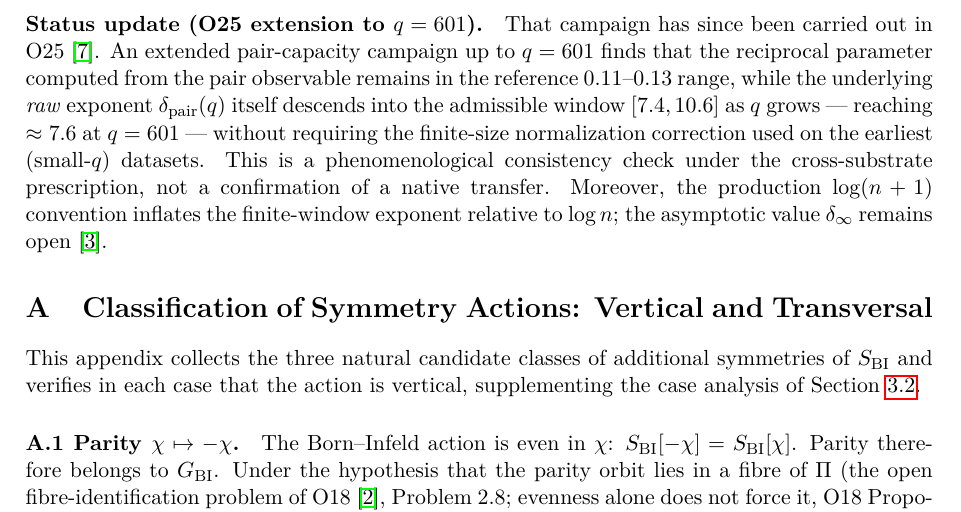
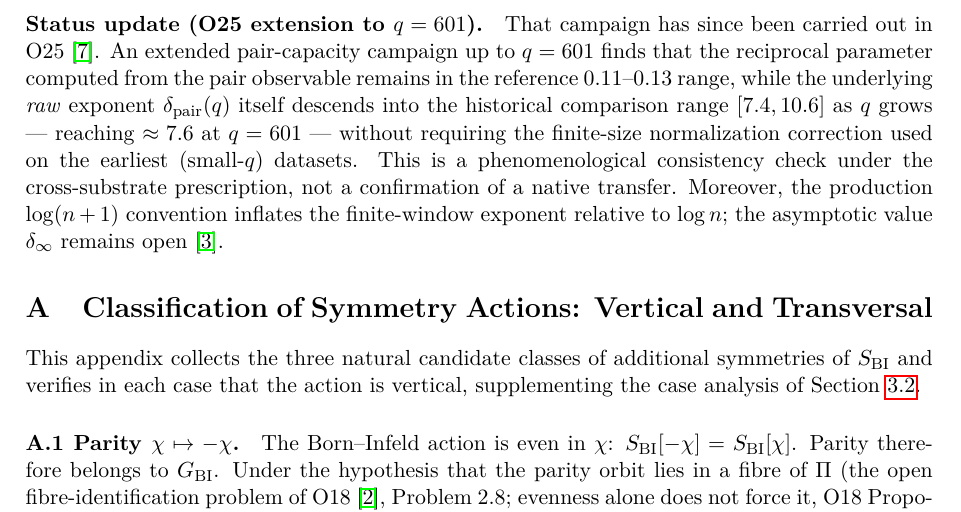
Before and after one commit to Cosmochrony/spectral-o24, a LaTeX paper (tex/SpectralO24.tex): part of page 9 of 10, cut so that both start at the same text. Compiled offline with pdfLaTeX.

Commit message:
Checkpoint alpha-2 candidate before independent-review fixes

```diff
--- a/tex/SpectralO24.tex
+++ b/tex/SpectralO24.tex
@@ -560,7 +560,7 @@
     That campaign has since been carried out in O25~\cite{Beau2026a29}.
     An extended pair-capacity campaign up to $q = 601$ finds that the reciprocal parameter
     computed from the pair observable remains in the reference $0.11$--$0.13$ range, while the
-    underlying \emph{raw} exponent $\dpair(q)$ itself descends into the admissible window
+    underlying \emph{raw} exponent $\dpair(q)$ itself descends into the historical comparison range
     $[7.4, 10.6]$ as $q$ grows --- reaching $\approx 7.6$ at $q = 601$ --- without requiring the
     finite-size normalization correction used on the earliest (small-$q$) datasets.
     This is a phenomenological consistency check under the cross-substrate prescription, not a
```
Also changed, not shown: README.md, tex/SpectralO24.tex (2 more changed lines), 2 other files.
